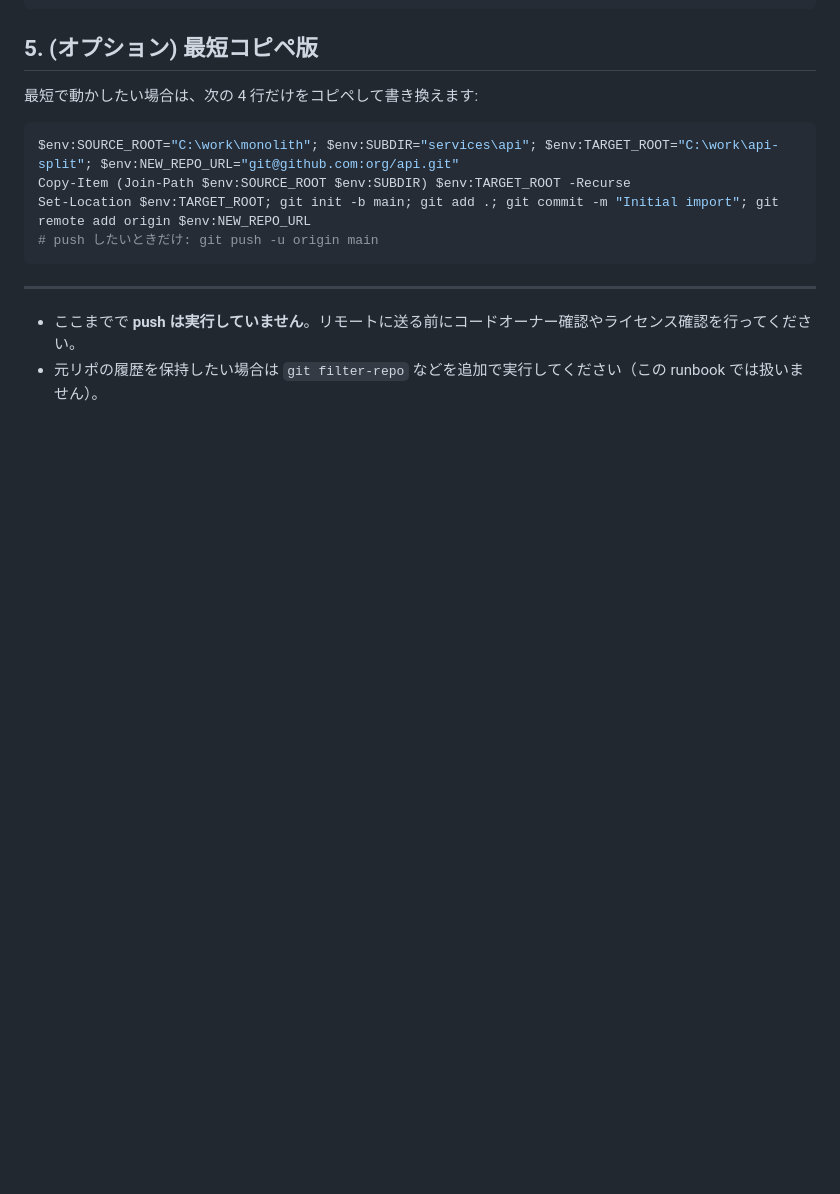
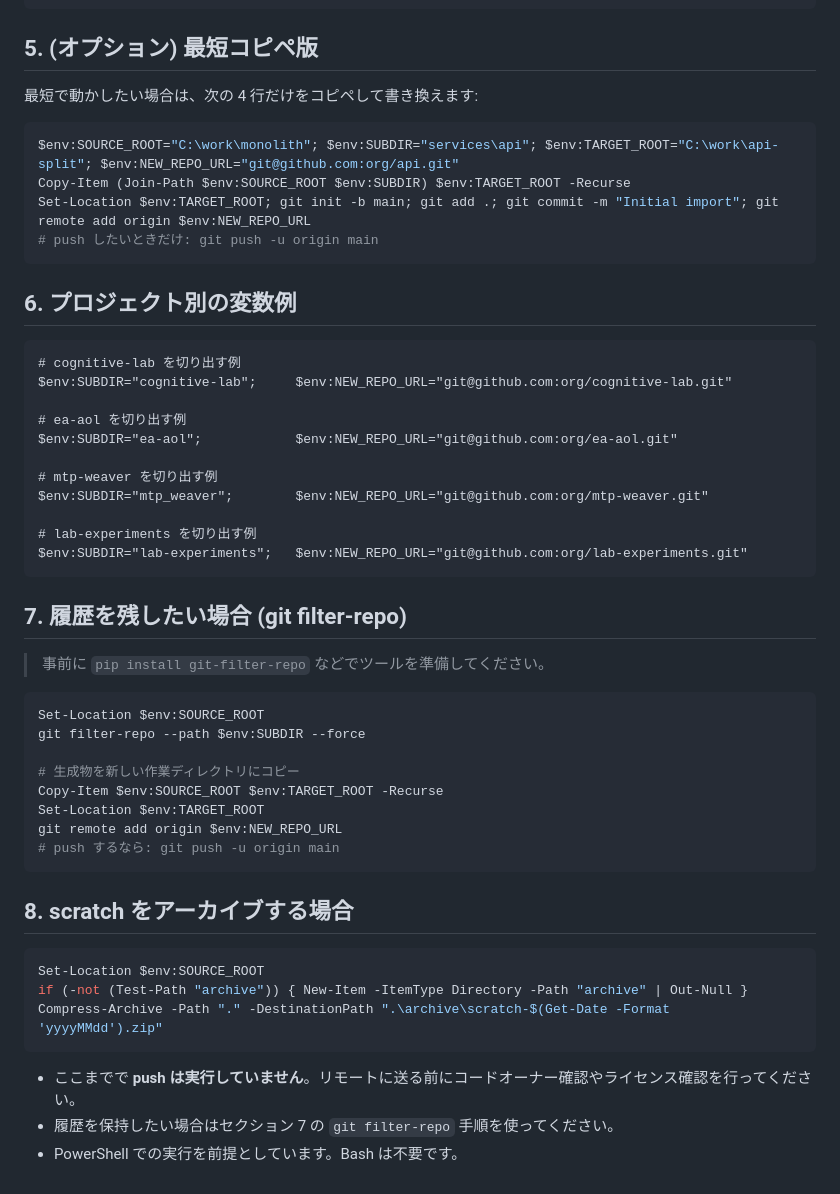
Before and after one commit to zerospawn01-coder/scratch, a Markdown page: REPO_SPLIT_POWERSHELL_RUNBOOK.md, the part around the change. GitHub-like rendering; blank space fills up the shorter version.

Commit message:
expand powershell runbook with repo-specific steps and archive note

````diff
--- a/REPO_SPLIT_POWERSHELL_RUNBOOK.md
+++ b/REPO_SPLIT_POWERSHELL_RUNBOOK.md
@@ -74,6 +74,41 @@ Set-Location $env:TARGET_ROOT; git init -b main; git add .; git commit -m "Initi
 # push したいときだけ: git push -u origin main
 ```
 
----
+## 6. プロジェクト別の変数例
+```
+# cognitive-lab を切り出す例
+$env:SUBDIR="cognitive-lab";     $env:NEW_REPO_URL="git@github.com:org/cognitive-lab.git"
+
+# ea-aol を切り出す例
+$env:SUBDIR="ea-aol";            $env:NEW_REPO_URL="git@github.com:org/ea-aol.git"
+
+# mtp-weaver を切り出す例
+$env:SUBDIR="mtp_weaver";        $env:NEW_REPO_URL="git@github.com:org/mtp-weaver.git"
+
+# lab-experiments を切り出す例
+$env:SUBDIR="lab-experiments";   $env:NEW_REPO_URL="git@github.com:org/lab-experiments.git"
+```
+
+## 7. 履歴を残したい場合 (git filter-repo)
+> 事前に `pip install git-filter-repo` などでツールを準備してください。
+```powershell
+Set-Location $env:SOURCE_ROOT
+git filter-repo --path $env:SUBDIR --force
+
+# 生成物を新しい作業ディレクトリにコピー
+Copy-Item $env:SOURCE_ROOT $env:TARGET_ROOT -Recurse
+Set-Location $env:TARGET_ROOT
+git remote add origin $env:NEW_REPO_URL
+# push するなら: git push -u origin main
+```
+
+## 8. scratch をアーカイブする場合
+```powershell
+Set-Location $env:SOURCE_ROOT
+if (-not (Test-Path "archive")) { New-Item -ItemType Directory -Path "archive" | Out-Null }
+Compress-Archive -Path "." -DestinationPath ".\archive\scratch-$(Get-Date -Format 'yyyyMMdd').zip"
+```
+
 - ここまでで **push は実行していません**。リモートに送る前にコードオーナー確認やライセンス確認を行ってください。
-- 元リポの履歴を保持したい場合は `git filter-repo` などを追加で実行してください（この runbook では扱いません）。
+- 履歴を保持したい場合はセクション 7 の `git filter-repo` 手順を使ってください。
+- PowerShell での実行を前提としています。Bash は不要です。
````
